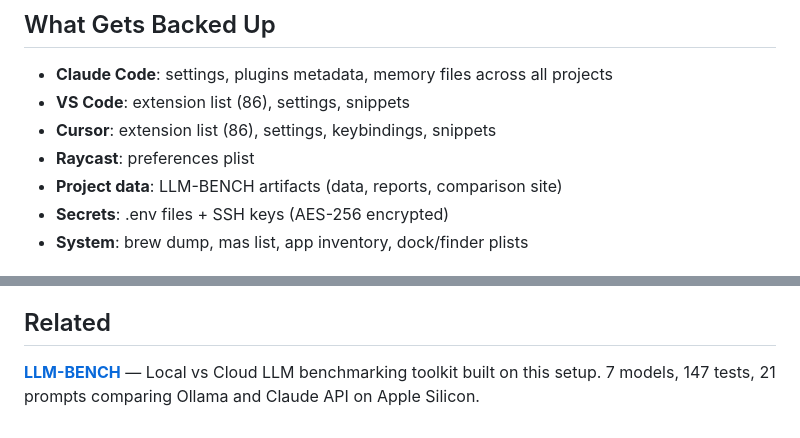
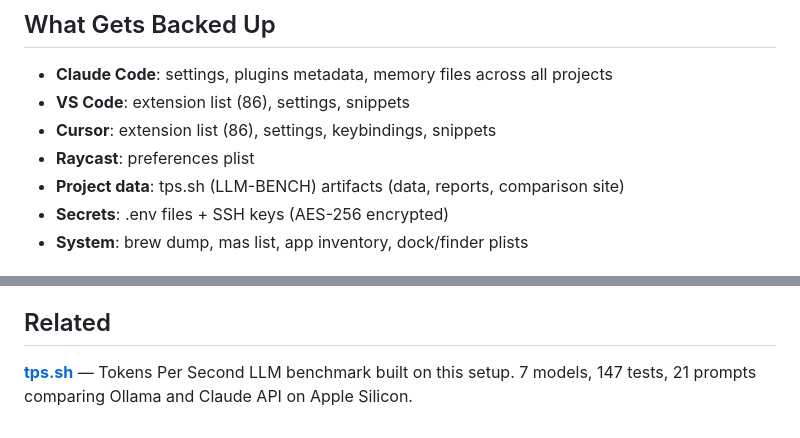
Before and after one commit to LevPC/LLM-Setup-Kit-for-Mac, a Markdown page: README.md, 2 parts joined by grey strips. Rendered like a GitHub page.

Commit message:
Update cross-link from LLM-BENCH to tps.sh
Co-Authored-By: Claude Opus 4.6 <noreply@anthropic.com>

```diff
--- a/README.md
+++ b/README.md
@@ -122,7 +122,7 @@ git clone <repo> ~/mac-setup
 - **VS Code**: extension list (86), settings, snippets
 - **Cursor**: extension list (86), settings, keybindings, snippets
 - **Raycast**: preferences plist
-- **Project data**: LLM-BENCH artifacts (data, reports, comparison site)
+- **Project data**: tps.sh (LLM-BENCH) artifacts (data, reports, comparison site)
 - **Secrets**: .env files + SSH keys (AES-256 encrypted)
 - **System**: brew dump, mas list, app inventory, dock/finder plists
 
@@ -168,4 +168,4 @@ mac-setup/
 
 ## Related
 
-**[LLM-BENCH](https://github.com/parsamivehchi/LLM-BENCH)** — Local vs Cloud LLM benchmarking toolkit built on this setup. 7 models, 147 tests, 21 prompts comparing Ollama and Claude API on Apple Silicon.
+**[tps.sh](https://tps.sh)** — Tokens Per Second LLM benchmark built on this setup. 7 models, 147 tests, 21 prompts comparing Ollama and Claude API on Apple Silicon.
```
